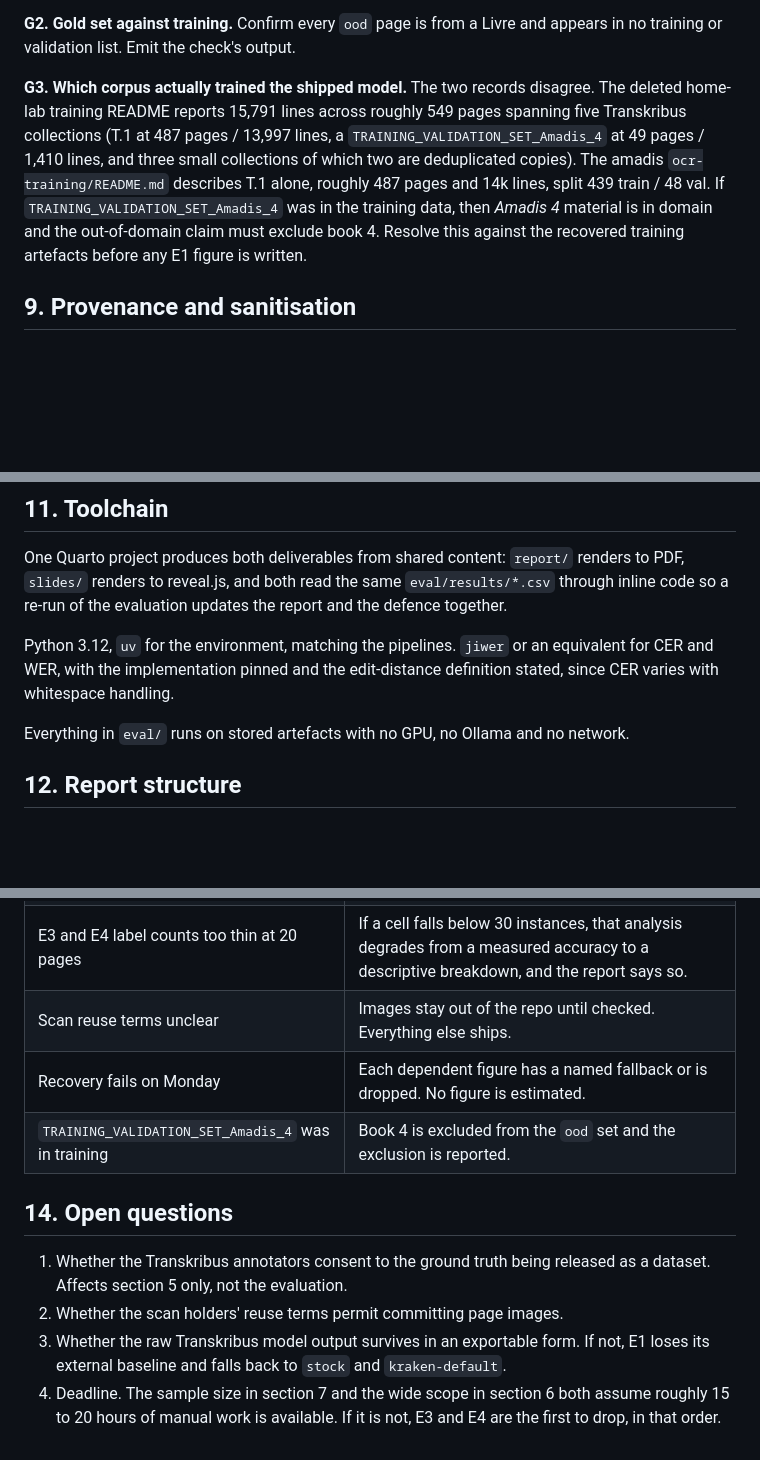
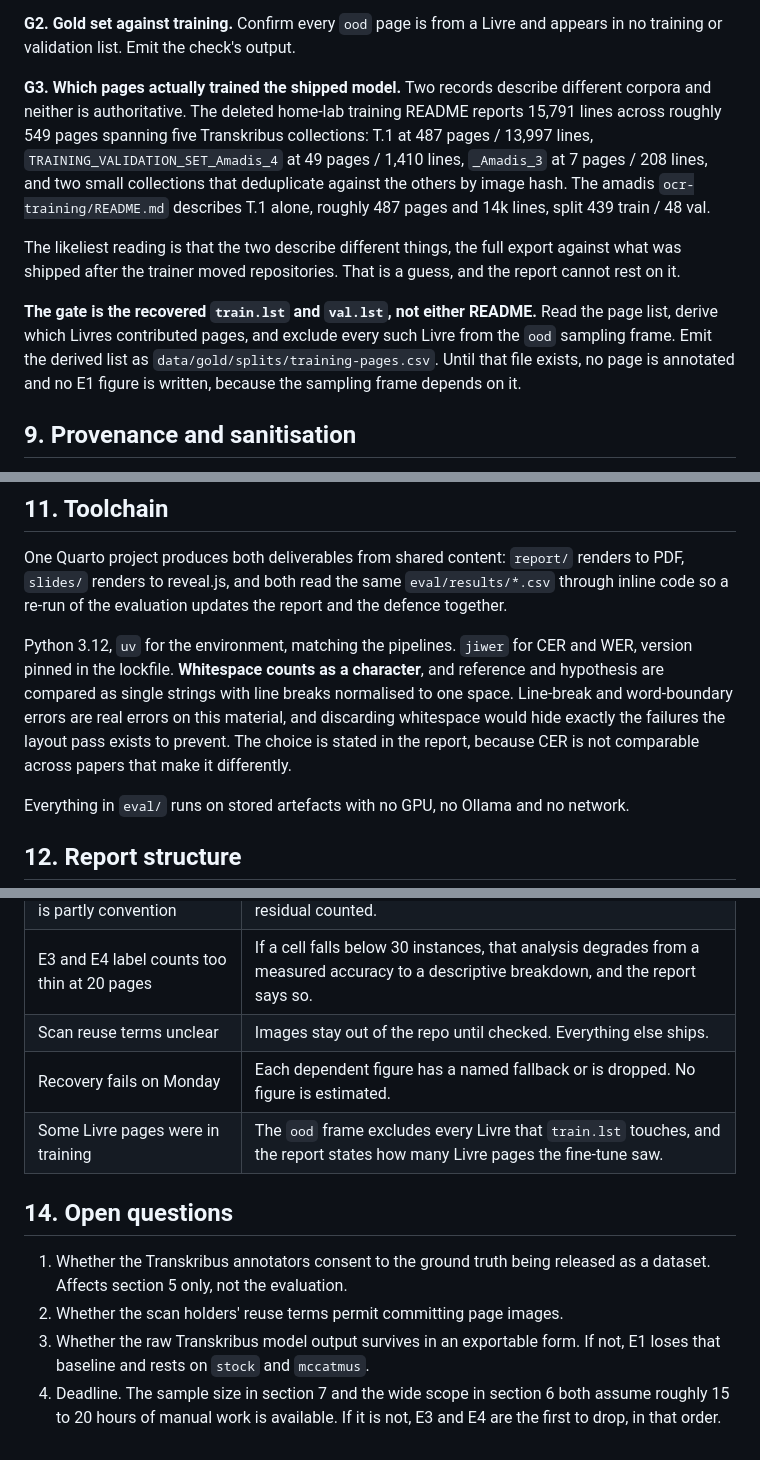
Before and after one commit to Axl-Lvy/amadis-htr, a Markdown page: docs/specs/2026-09-18-amadis-htr-report-design.md, 3 parts joined by grey strips. Drawn GitHub-style; blank space fills up the shorter version.

```diff
--- a/docs/specs/2026-09-18-amadis-htr-report-design.md
+++ b/docs/specs/2026-09-18-amadis-htr-report-design.md
@@ -417,15 +443,23 @@ must be code in the repo rather than something remembered.
 **G2. Gold set against training.** Confirm every `ood` page is from a Livre and appears
 in no training or validation list. Emit the check's output.
 
-**G3. Which corpus actually trained the shipped model.** The two records disagree. The
-deleted home-lab training README reports 15,791 lines across roughly 549 pages spanning
-five Transkribus collections (T.1 at 487 pages / 13,997 lines, a
-`TRAINING_VALIDATION_SET_Amadis_4` at 49 pages / 1,410 lines, and three small collections
-of which two are deduplicated copies). The amadis `ocr-training/README.md` describes
-T.1 alone, roughly 487 pages and 14k lines, split 439 train / 48 val. If
-`TRAINING_VALIDATION_SET_Amadis_4` was in the training data, then *Amadis 4* material is
-in domain and the out-of-domain claim must exclude book 4. Resolve this against the
-recovered training artefacts before any E1 figure is written.
+**G3. Which pages actually trained the shipped model.** Two records describe different
+corpora and neither is authoritative. The deleted home-lab training README reports 15,791
+lines across roughly 549 pages spanning five Transkribus collections: T.1 at 487 pages /
+13,997 lines, `TRAINING_VALIDATION_SET_Amadis_4` at 49 pages / 1,410 lines, `_Amadis_3`
+at 7 pages / 208 lines, and two small collections that deduplicate against the others by
+image hash. The amadis `ocr-training/README.md` describes T.1 alone, roughly 487 pages
+and 14k lines, split 439 train / 48 val.
+
+The likeliest reading is that the two describe different things, the full export against
+what was shipped after the trainer moved repositories. That is a guess, and the report
+cannot rest on it.
+
+**The gate is the recovered `train.lst` and `val.lst`, not either README.** Read the page
+list, derive which Livres contributed pages, and exclude every such Livre from the `ood`
+sampling frame. Emit the derived list as `data/gold/splits/training-pages.csv`. Until
+that file exists, no page is annotated and no E1 figure is written, because the sampling
+frame depends on it.
 
 ## 9. Provenance and sanitisation
 
@@ -492,9 +526,13 @@ One Quarto project produces both deliverables from shared content: `report/` ren
 PDF, `slides/` renders to reveal.js, and both read the same `eval/results/*.csv` through
 inline code so a re-run of the evaluation updates the report and the defence together.
 
-Python 3.12, `uv` for the environment, matching the pipelines. `jiwer` or an equivalent
-for CER and WER, with the implementation pinned and the edit-distance definition stated,
-since CER varies with whitespace handling.
+Python 3.12, `uv` for the environment, matching the pipelines. `jiwer` for CER and WER,
+version pinned in the lockfile. **Whitespace counts as a character**, and reference and
+hypothesis are compared as single strings with line breaks normalised to one space.
+Line-break and word-boundary errors are real errors on this material, and discarding
+whitespace would hide exactly the failures the layout pass exists to prevent. The choice
+is stated in the report, because CER is not comparable across papers that make it
+differently.
 
 Everything in `eval/` runs on stored artefacts with no GPU, no Ollama and no network.
 
@@ -528,7 +566,7 @@ have expected.
 | E3 and E4 label counts too thin at 20 pages | If a cell falls below 30 instances, that analysis degrades from a measured accuracy to a descriptive breakdown, and the report says so. |
 | Scan reuse terms unclear | Images stay out of the repo until checked. Everything else ships. |
 | Recovery fails on Monday | Each dependent figure has a named fallback or is dropped. No figure is estimated. |
-| `TRAINING_VALIDATION_SET_Amadis_4` was in training | Book 4 is excluded from the `ood` set and the exclusion is reported. |
+| Some Livre pages were in training | The `ood` frame excludes every Livre that `train.lst` touches, and the report states how many Livre pages the fine-tune saw. |
 
 ## 14. Open questions
 
@@ -536,7 +574,7 @@ have expected.
    dataset. Affects section 5 only, not the evaluation.
 2. Whether the scan holders' reuse terms permit committing page images.
 3. Whether the raw Transkribus model output survives in an exportable form. If not, E1
-   loses its external baseline and falls back to `stock` and `kraken-default`.
+   loses that baseline and rests on `stock` and `mccatmus`.
 4. Deadline. The sample size in section 7 and the wide scope in section 6 both assume
    roughly 15 to 20 hours of manual work is available. If it is not, E3 and E4 are the
    first to drop, in that order.
```
Also changed, not shown: other parts of docs/specs/2026-09-18-amadis-htr-report-design.md (+37 -11 lines).
